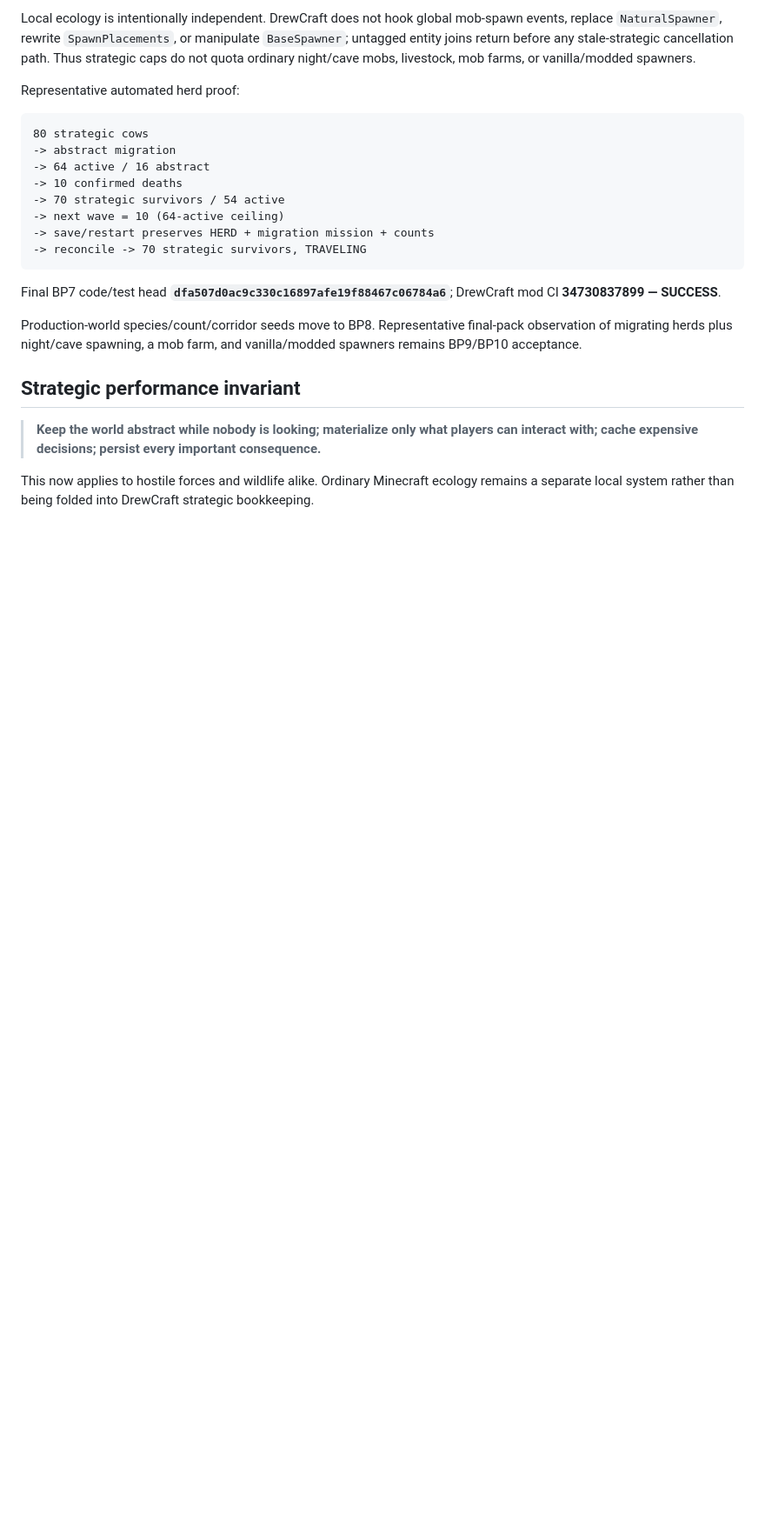
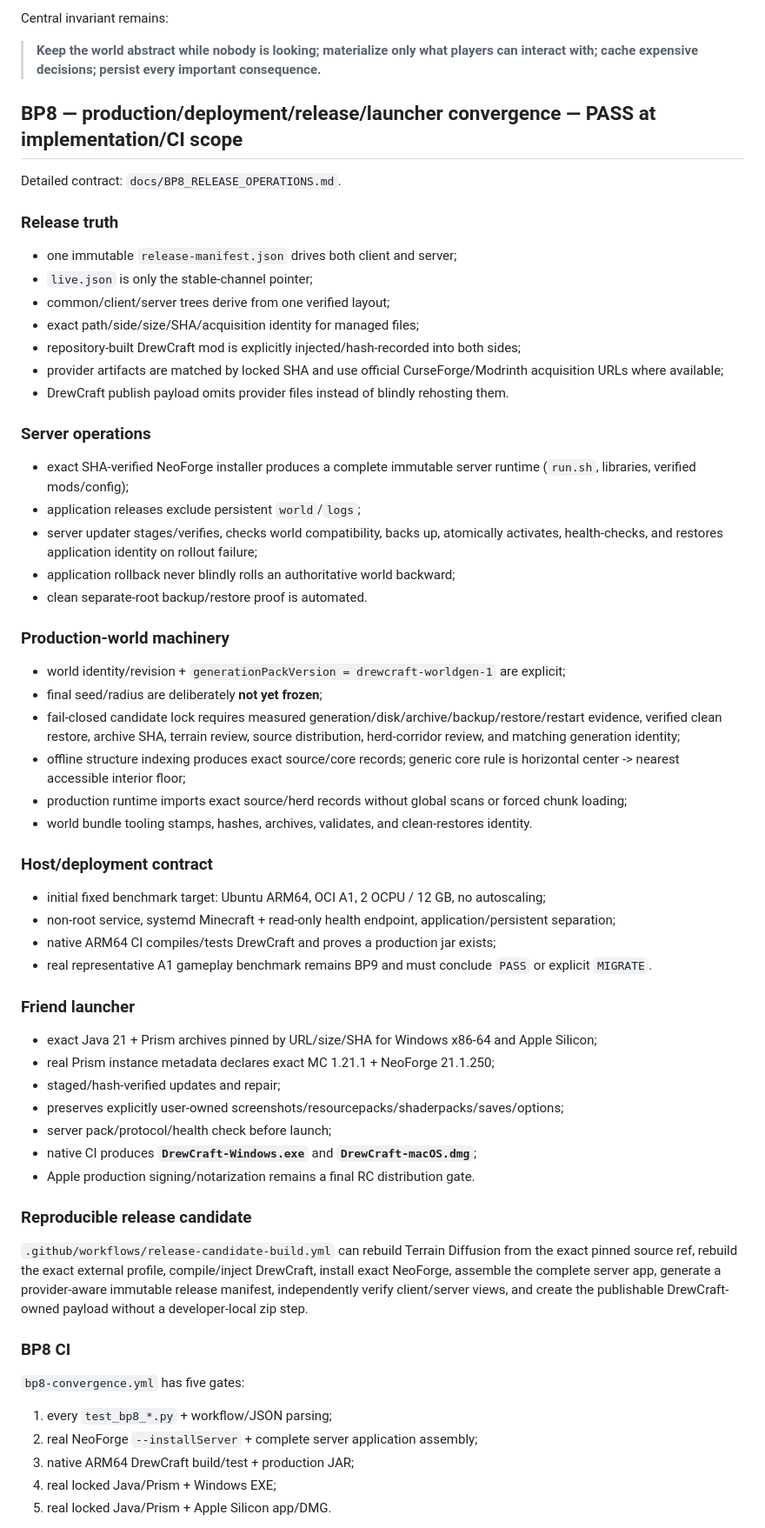
Before and after one commit to DrewPhi/DrewCraft, a Markdown page: docs/V1_EXECUTION_STATUS.md, the part around one of its changes. Shown at 87% size. GitHub-like rendering; blank space fills up the shorter version.

Commit message:
Advance V1 execution status through BP8

````diff
--- a/docs/V1_EXECUTION_STATUS.md
+++ b/docs/V1_EXECUTION_STATUS.md
@@ -70,24 +32,66 @@ BP7 uses a deliberately additive wildlife model:
-Local ecology is intentionally independent. DrewCraft does not hook global mob-spawn events, replace `NaturalSpawner`, rewrite `SpawnPlacements`, or manipulate `BaseSpawner`; untagged entity joins return before any stale-strategic cancellation path. Thus strategic caps do not quota ordinary night/cave mobs, livestock, mob farms, or vanilla/modded spawners.
-
-Representative automated herd proof:
-
-```text
-80 strategic cows
--> abstract migration
--> 64 active / 16 abstract
--> 10 confirmed deaths
--> 70 strategic survivors / 54 active
--> next wave = 10 (64-active ceiling)
--> save/restart preserves HERD + migration mission + counts
--> reconcile -> 70 strategic survivors, TRAVELING
-```
-
-Final BP7 code/test head **`dfa507d0ac9c330c16897afe19f88467c06784a6`**; DrewCraft mod CI **34730837899 — SUCCESS**.
-
-Production-world species/count/corridor seeds move to BP8. Representative final-pack observation of migrating herds plus night/cave spawning, a mob farm, and vanilla/modded spawners remains BP9/BP10 acceptance.
-
-## Strategic performance invariant
+Central invariant remains:
 
 > **Keep the world abstract while nobody is looking; materialize only what players can interact with; cache expensive decisions; persist every important consequence.**
 
-This now applies to hostile forces and wildlife alike. Ordinary Minecraft ecology remains a separate local system rather than being folded into DrewCraft strategic bookkeeping.
+## BP8 — production/deployment/release/launcher convergence — PASS at implementation/CI scope
+
+Detailed contract: `docs/BP8_RELEASE_OPERATIONS.md`.
+
+### Release truth
+
+- one immutable `release-manifest.json` drives both client and server;
+- `live.json` is only the stable-channel pointer;
+- common/client/server trees derive from one verified layout;
+- exact path/side/size/SHA/acquisition identity for managed files;
+- repository-built DrewCraft mod is explicitly injected/hash-recorded into both sides;
+- provider artifacts are matched by locked SHA and use official CurseForge/Modrinth acquisition URLs where available;
+- DrewCraft publish payload omits provider files instead of blindly rehosting them.
+
+### Server operations
+
+- exact SHA-verified NeoForge installer produces a complete immutable server runtime (`run.sh`, libraries, verified mods/config);
+- application releases exclude persistent `world`/`logs`;
+- server updater stages/verifies, checks world compatibility, backs up, atomically activates, health-checks, and restores application identity on rollout failure;
+- application rollback never blindly rolls an authoritative world backward;
+- clean separate-root backup/restore proof is automated.
+
+### Production-world machinery
+
+- world identity/revision + `generationPackVersion = drewcraft-worldgen-1` are explicit;
+- final seed/radius are deliberately **not yet frozen**;
+- fail-closed candidate lock requires measured generation/disk/archive/backup/restore/restart evidence, verified clean restore, archive SHA, terrain review, source distribution, herd-corridor review, and matching generation identity;
+- offline structure indexing produces exact source/core records; generic core rule is horizontal center -> nearest accessible interior floor;
+- production runtime imports exact source/herd records without global scans or forced chunk loading;
+- world bundle tooling stamps, hashes, archives, validates, and clean-restores identity.
+
+### Host/deployment contract
+
+- initial fixed benchmark target: Ubuntu ARM64, OCI A1, 2 OCPU / 12 GB, no autoscaling;
+- non-root service, systemd Minecraft + read-only health endpoint, application/persistent separation;
+- native ARM64 CI compiles/tests DrewCraft and proves a production jar exists;
+- real representative A1 gameplay benchmark remains BP9 and must conclude `PASS` or explicit `MIGRATE`.
+
+### Friend launcher
+
+- exact Java 21 + Prism archives pinned by URL/size/SHA for Windows x86-64 and Apple Silicon;
+- real Prism instance metadata declares exact MC 1.21.1 + NeoForge 21.1.250;
+- staged/hash-verified updates and repair;
+- preserves explicitly user-owned screenshots/resourcepacks/shaderpacks/saves/options;
+- server pack/protocol/health check before launch;
+- native CI produces **`DrewCraft-Windows.exe`** and **`DrewCraft-macOS.dmg`**;
+- Apple production signing/notarization remains a final RC distribution gate.
+
+### Reproducible release candidate
+
+`.github/workflows/release-candidate-build.yml` can rebuild Terrain Diffusion from the exact pinned source ref, rebuild the exact external profile, compile/inject DrewCraft, install exact NeoForge, assemble the complete server app, generate a provider-aware immutable release manifest, independently verify client/server views, and create the publishable DrewCraft-owned payload without a developer-local zip step.
+
+### BP8 CI
+
+`bp8-convergence.yml` has five gates:
+
+1. every `test_bp8_*.py` + workflow/JSON parsing;
+2. real NeoForge `--installServer` + complete server application assembly;
+3. native ARM64 DrewCraft build/test + production JAR;
+4. real locked Java/Prism + Windows EXE;
+5. real locked Java/Prism + Apple Silicon app/DMG.
+
````
Also changed, not shown: other parts of docs/V1_EXECUTION_STATUS.md (+52 -80 lines).
